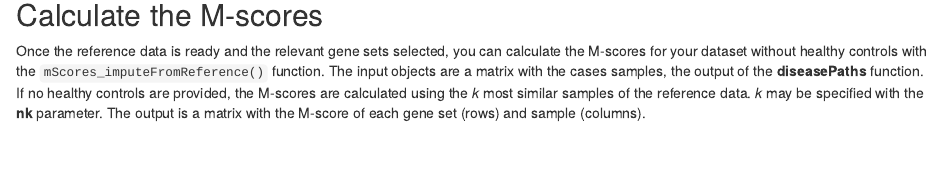
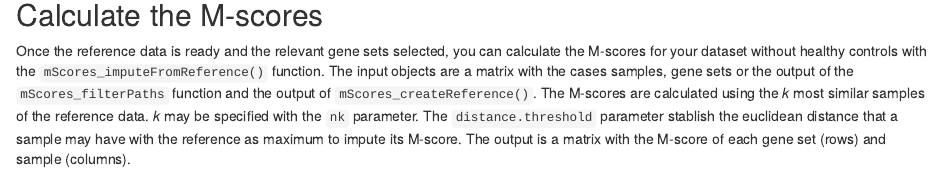
Before and after one commit to jordimartorell/pathMED, an R Markdown document (vignettes/pathMED.Rmd): the page in a window 1100 px wide, from 5030 px down. Rendered offline with R 4.5, knitr and Pandoc, with nearby package versions; drawn as R Markdown's standard HTML page in place of the format the file asks for; some code elsewhere in the file could not run offline.

Commit message:
Update vignette

````diff
--- a/vignettes/pathMED.Rmd
+++ b/vignettes/pathMED.Rmd
@@ -472,13 +472,16 @@ relevantPaths <- mScores_filterPaths(
 Once the reference data is ready and the relevant gene sets selected,
 you can calculate the M-scores for your dataset without healthy controls
 with the `mScores_imputeFromReference()` function. The input objects are
-a matrix with the cases samples, the output of the **diseasePaths**
-function. If no healthy controls are provided, the M-scores are
-calculated using the *k* most similar samples of the reference data. *k*
-may be specified with the **nk** parameter. The output is a matrix with
-the M-score of each gene set (rows) and sample (columns).
+a matrix with the cases samples, gene sets or the output of the
+`mScores_filterPaths` function and the output of
+`mScores_createReference()`. The M-scores are calculated using the *k*
+most similar samples of the reference data. *k* may be specified with
+the `nk` parameter. The `distance.threshold` parameter stablish the
+euclidean distance that a sample may have with the reference as maximum
+to impute its M-score. The output is a matrix with the M-score of each
+gene set (rows) and sample (columns).
 
-```{r, warning=FALSE, eval=FALSE}
+```{r, warning=FALSE}
 mScoresExample <- mScores_imputeFromReference(
     inputData = exampleData,
     geneSets = relevantPaths,
````
Also changed, not shown: R/ann2term.R (+0 -1 lines), R/mScores_imputeFromReference.R (+13 -14 lines), vignettes/pathMED.Rmd (14 more changed lines), 2 other files.
